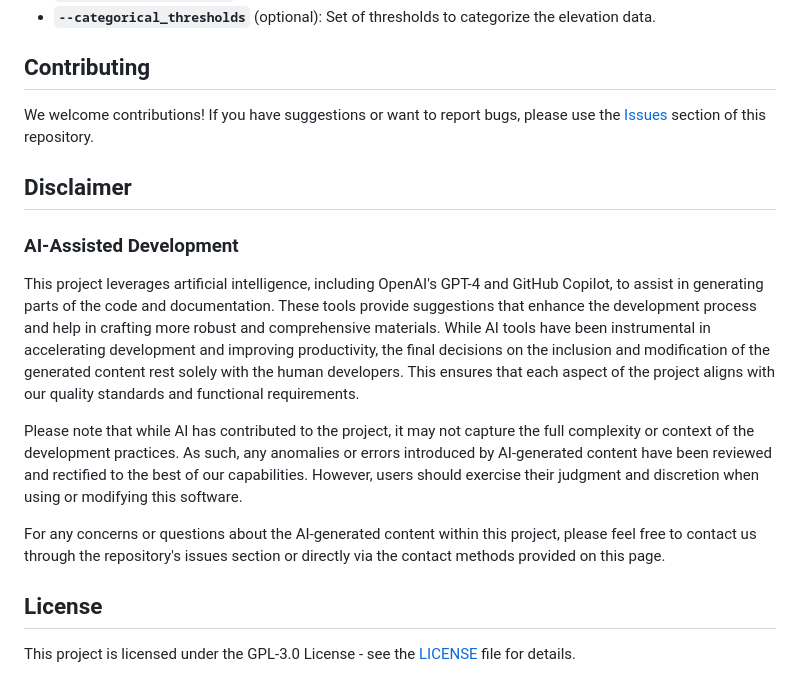
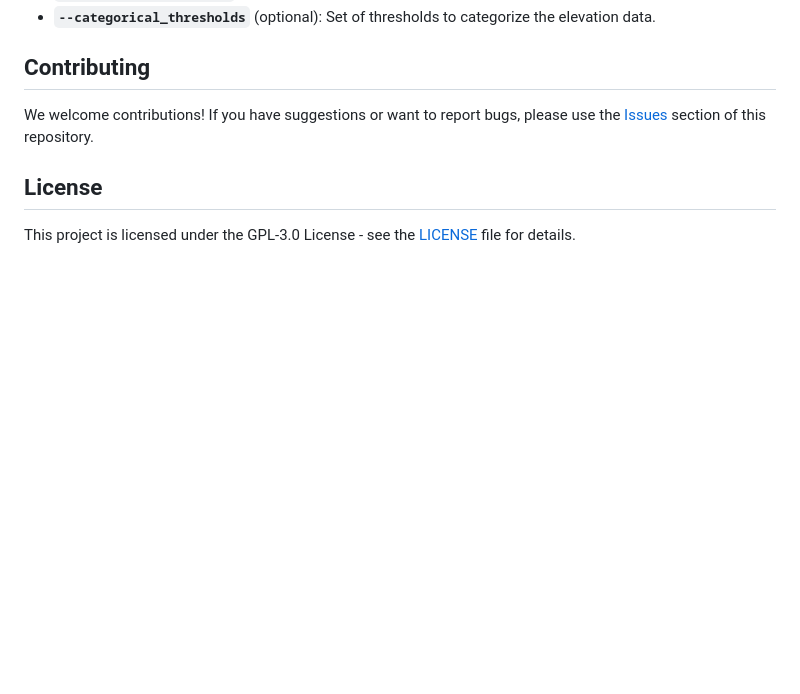
Before and after one commit to lbatschelet/GeoRoughness-Tool, a Markdown page: README.md, the part around the change printed below. GitHub-like rendering; blank space fills up the shorter version.

```diff
--- a/README.md
+++ b/README.md
@@ -83,16 +93,6 @@ demcli --input_path "path/to/input.tif" --output_dir "path/to/output" --window_s
 
 We welcome contributions! If you have suggestions or want to report bugs, please use the [Issues](https://github.com/lbatschelet/dem-roughness-calculator/issues) section of this repository.
 
-## Disclaimer
-
-### AI-Assisted Development
-
-This project leverages artificial intelligence, including OpenAI's GPT-4 and GitHub Copilot, to assist in generating parts of the code and documentation. These tools provide suggestions that enhance the development process and help in crafting more robust and comprehensive materials. While AI tools have been instrumental in accelerating development and improving productivity, the final decisions on the inclusion and modification of the generated content rest solely with the human developers. This ensures that each aspect of the project aligns with our quality standards and functional requirements.
-
-Please note that while AI has contributed to the project, it may not capture the full complexity or context of the development practices. As such, any anomalies or errors introduced by AI-generated content have been reviewed and rectified to the best of our capabilities. However, users should exercise their judgment and discretion when using or modifying this software.
-
-For any concerns or questions about the AI-generated content within this project, please feel free to contact us through the repository's issues section or directly via the contact methods provided on this page.
-
 ## License
 
 This project is licensed under the GPL-3.0 License - see the [LICENSE](LICENSE) file for details.
```
Also changed, not shown: other parts of README.md (+17 -7 lines).
